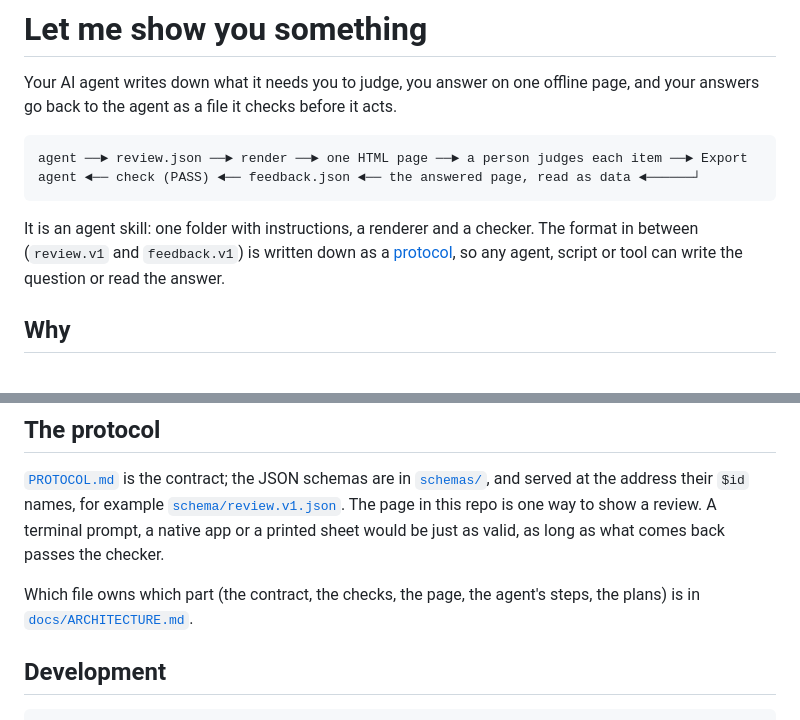
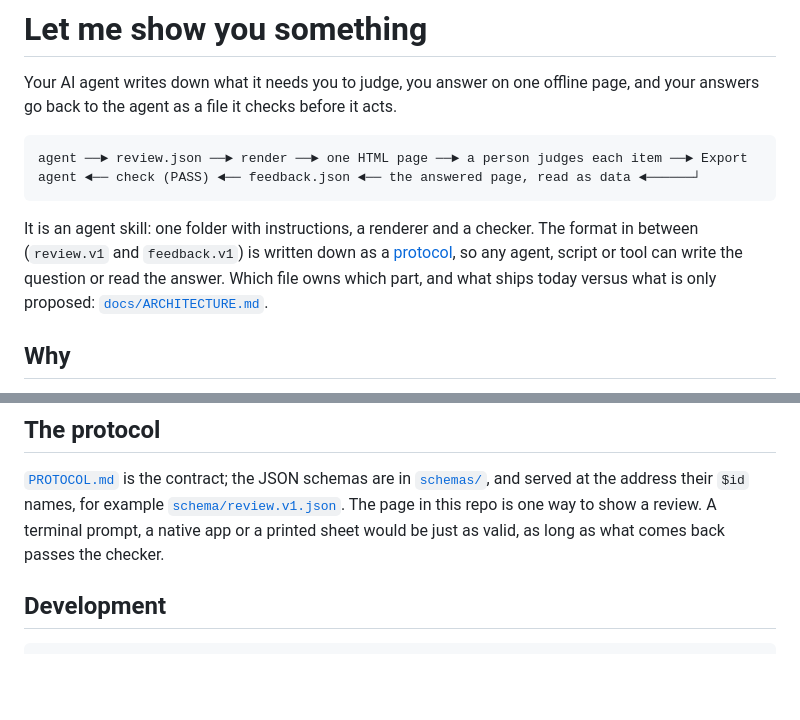
Before and after one commit to shyhunter/LetMeShowYouSomething, a Markdown page: README.md, 2 parts joined by grey strips. GitHub-like rendering; blank space fills up the shorter version.

````diff
--- a/README.md
+++ b/README.md
@@ -10,7 +10,8 @@ agent ◄── check (PASS) ◄── feedback.json ◄── the answered page
 
 It is an agent skill: one folder with instructions, a renderer and a checker. The format in
 between (`review.v1` and `feedback.v1`) is written down as a [protocol](PROTOCOL.md), so any agent,
-script or tool can write the question or read the answer.
+script or tool can write the question or read the answer. Which file owns which part, and what ships
+today versus what is only proposed: [`docs/ARCHITECTURE.md`](docs/ARCHITECTURE.md).
 
 ## Why
 
@@ -112,9 +113,6 @@ the address their `$id` names, for example
 page in this repo is one way to show a review. A terminal prompt, a native app or a printed sheet
 would be just as valid, as long as what comes back passes the checker.
 
-Which file owns which part (the contract, the checks, the page, the agent's steps, the plans) is in
-[`docs/ARCHITECTURE.md`](docs/ARCHITECTURE.md).
-
 ## Development
 
 ```bash
````
Also changed, not shown: CONTRIBUTING.md (+2 -1 lines), PROTOCOL.md (+4 -0 lines).
